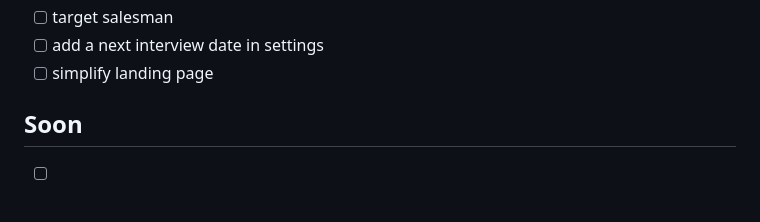
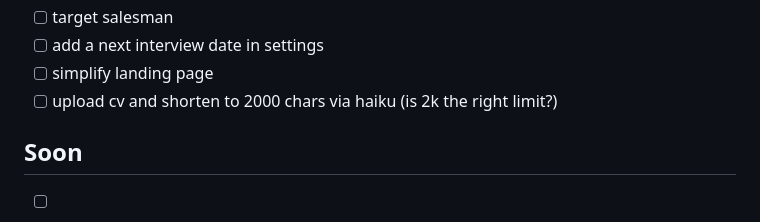
Before and after one commit to cjcol01/interview-us-too, a Markdown page: TODO.md, the part around the change. Rendered like a GitHub page.

Commit message:
todo minor update

```diff
--- a/TODO.md
+++ b/TODO.md
@@ -21,6 +21,7 @@
 - [ ] target salesman
 - [ ] add a next interview date in settings
 - [ ] simplify landing page
+- [ ] upload cv and shorten to 2000 chars via haiku (is 2k the right limit?)
 
 ## Soon
 - [ ] shorten landing page
```
